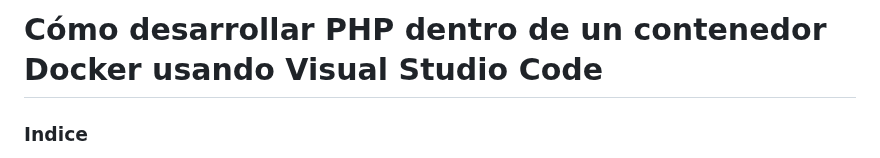
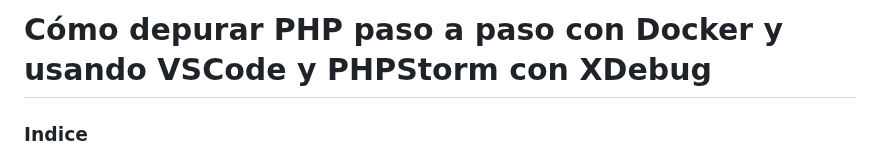
Before and after one commit to jssfpciclos/DAW_daweb, a Markdown page: UT3/casopractico/readme.md, the part around the change. Rendered like a GitHub page.

Commit message:
Update  UT3. Caso practico title

```diff
--- a/UT3/casopractico/readme.md
+++ b/UT3/casopractico/readme.md
@@ -1,5 +1,5 @@
 <!-- omit in toc -->
-# Cómo desarrollar PHP dentro de un contenedor Docker usando Visual Studio Code
+# Cómo depurar PHP paso a paso con Docker y usando VSCode y PHPStorm con XDebug
 
 <!-- omit in toc -->
 ### Indice
```
